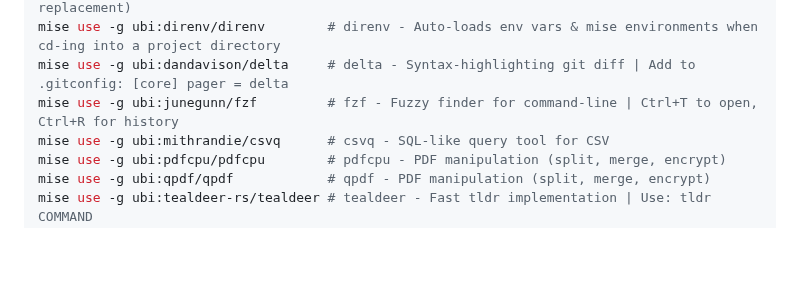
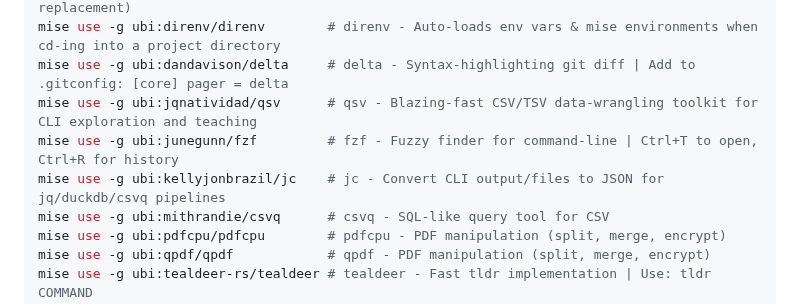
Before and after one commit to sanand0/scripts, a Markdown page: setup/linux.md, the part around the change. Drawn GitHub-style; blank space fills up the shorter version.

Commit message:
Nov 21, 2025, 10:29 PM

```diff
--- a/setup/linux.md
+++ b/setup/linux.md
@@ -114,7 +114,9 @@ mise use -g ubi:Canop/broot          # broot - File browser with fuzzy search
 mise use -g ubi:cantino/mcfly        # mcfly - Intelligent shell history search (Ctrl+R replacement)
 mise use -g ubi:direnv/direnv        # direnv - Auto-loads env vars & mise environments when cd-ing into a project directory
 mise use -g ubi:dandavison/delta     # delta - Syntax-highlighting git diff | Add to .gitconfig: [core] pager = delta
+mise use -g ubi:jqnatividad/qsv      # qsv - Blazing-fast CSV/TSV data-wrangling toolkit for CLI exploration and teaching
 mise use -g ubi:junegunn/fzf         # fzf - Fuzzy finder for command-line | Ctrl+T to open, Ctrl+R for history
+mise use -g ubi:kellyjonbrazil/jc    # jc - Convert CLI output/files to JSON for jq/duckdb/csvq pipelines
 mise use -g ubi:mithrandie/csvq      # csvq - SQL-like query tool for CSV
 mise use -g ubi:pdfcpu/pdfcpu        # pdfcpu - PDF manipulation (split, merge, encrypt)
 mise use -g ubi:qpdf/qpdf            # qpdf - PDF manipulation (split, merge, encrypt)
```
